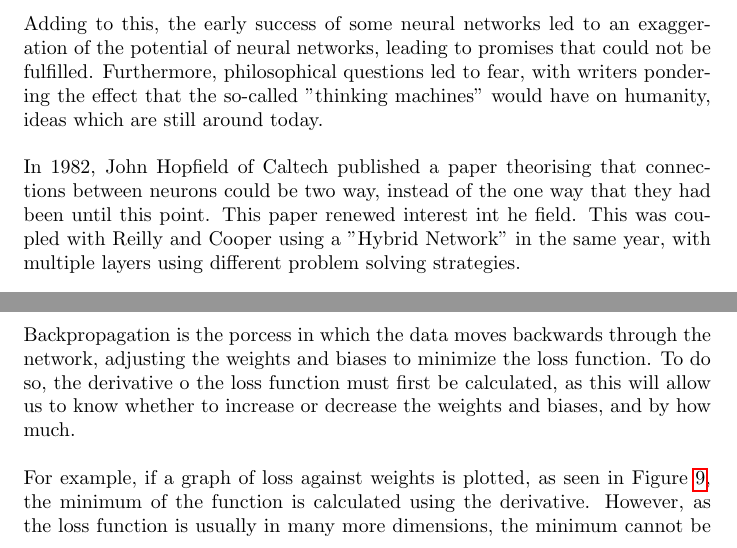
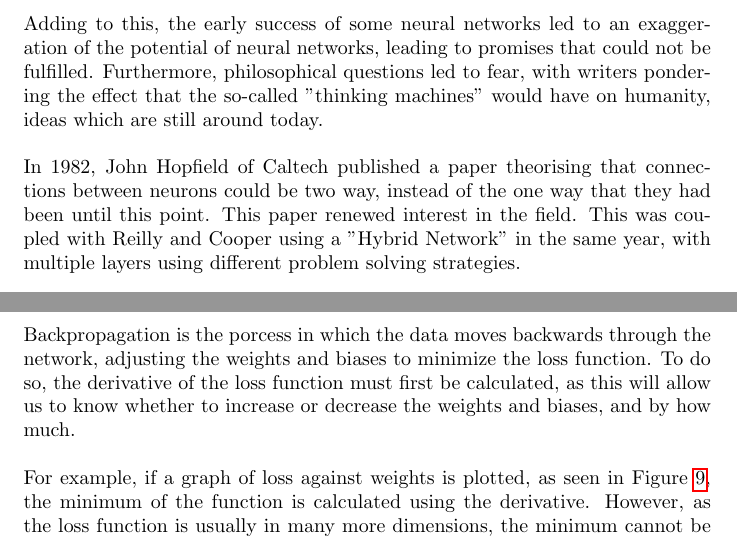
Before and after one commit to olivertemple/Neural-Networks, a LaTeX paper (Project Report/Project Report.tex): two parts of pages 11 and 18 of 27, joined at a grey line, cut so that both start at the same text. Compiled offline with pdfLaTeX.

Commit message:
corrected typos

```diff
--- a/Project Report/Project Report.tex
+++ b/Project Report/Project Report.tex
@@ -159,7 +159,7 @@ At the same time, a paper was published that suggested that neural networks coul
 \\\\
 Adding to this, the early success of some neural networks led to an exaggeration of the potential of neural networks, leading to promises that could not be fulfilled. Furthermore, philosophical questions led to fear, with writers pondering the effect that the so-called "thinking machines" would have on humanity, ideas which are still around today.
 \\\\
-In 1982, John Hopfield of Caltech published a paper theorising that connections between neurons could be two way, instead of the one way that they had been until this point. This paper renewed interest int he field. This was coupled with Reilly and Cooper using a "Hybrid Network" in the same year, with multiple layers using different problem solving strategies.
+In 1982, John Hopfield of Caltech published a paper theorising that connections between neurons could be two way, instead of the one way that they had been until this point. This paper renewed interest in the field. This was coupled with Reilly and Cooper using a "Hybrid Network" in the same year, with multiple layers using different problem solving strategies.
 \\\\
 Also in 1982, at a US-Japan conference, Japan announced a new effort on neural networks, and US papers generated worry that the US could be left behind. This led to more funding and more research in the field.
 \\\\
@@ -319,7 +319,7 @@ Cross entropy loss, often called log loss, is a loss function that is used for m
 where $n$ is the number of samples we are testing against, $y$ is the desired output of the network, and $\hat{y}$ is the actual output of the network.
 
 \subsection{Backpropagation}
-Backpropagation is the porcess in which the data moves backwards through the network, adjusting the weights and biases to minimize the loss function. To do so, the derivative o the loss function must first be calculated, as this will allow us to know whether to increase or decrease the weights and biases, and by how much.
+Backpropagation is the porcess in which the data moves backwards through the network, adjusting the weights and biases to minimize the loss function. To do so, the derivative of the loss function must first be calculated, as this will allow us to know whether to increase or decrease the weights and biases, and by how much.
 \begin{figure}[h!]
     \begin{center}
         \begin{tikzpicture}
```
Also changed, not shown: Project Report/Project Report.pdf, Project Report/Project Report.tex (4 more changed lines), 3 other files.
